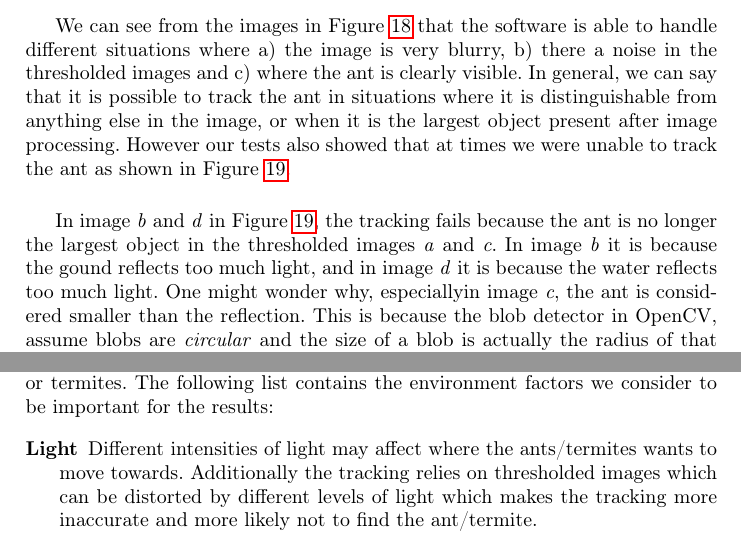
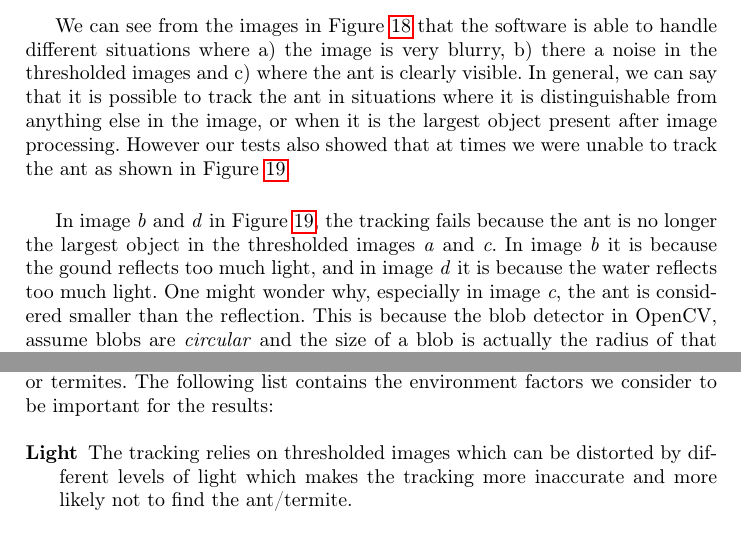
Before and after one commit to Aaes/TermiteTracker, a LaTeX thesis (Report/Report.tex, which reads Report/Evaluation.tex, Report/Threats.tex): two parts of pages 29 and 33 of 37, joined at a grey line, cut so that both start at the same text. Compiled offline with pdfLaTeX.

Commit message:
minor corrections to TTV

```diff
--- a/Report/Evaluation.tex
+++ b/Report/Evaluation.tex
@@ -112,7 +112,7 @@ We can see from the images in Figure \ref{fig:ant_tracking} that the software is
 		\label{fig:ant_fail}
 \end{figure}
 
-In image \emph{b} and \emph{d} in Figure \ref{fig:ant_fail}, the tracking fails because the ant is no longer the largest object in the thresholded images \emph{a} and \emph{c}. In image \emph{b} it is because the gound reflects too much light, and in image \emph{d} it is because the water reflects too much light. One might wonder why, especiallyin image \emph{c}, the ant is considered smaller than the reflection. This is because the blob detector in OpenCV, assume blobs are \emph{circular} and the size of a blob is actually the radius of that circle. Because the blob is lengthy but slim the radius of the circle surrounding the entire blob becomes very large, and as such the radius size reported by the blob detector as well. This leads to the problem that our software interprets the water reflection to be the largest blob in the image. \\
+In image \emph{b} and \emph{d} in Figure \ref{fig:ant_fail}, the tracking fails because the ant is no longer the largest object in the thresholded images \emph{a} and \emph{c}. In image \emph{b} it is because the gound reflects too much light, and in image \emph{d} it is because the water reflects too much light. One might wonder why, especially in image \emph{c}, the ant is considered smaller than the reflection. This is because the blob detector in OpenCV, assume blobs are \emph{circular} and the size of a blob is actually the radius of that circle. Because the blob is lengthy but slim the radius of the circle surrounding the entire blob becomes very large, and as such the radius size reported by the blob detector as well. This leads to the problem that our software interprets the water reflection to be the largest blob in the image. \\
 
 In image \emph{f} the problem arises because the images is too dark. Even with then given contrast, most of the white color does no make the threshold boundary, and the pixels that makes it past the thresold is considered noise by the blob detector. In image \emph{d} the image is simply too blurry (the ant is in the upper left corner), which makes both the ant and the white color "disappear" into the background.\\
 
--- a/Report/Threats.tex
+++ b/Report/Threats.tex
@@ -33,7 +33,7 @@ While we believe our results to be purely causal there are always some threats t
 The outcome of this project is highly dependant on the environment around the hardware and the ants/termites. This makes it very hard to replicate the results even with slight changes in things like light or camera resolution. This if course has the reprocussion that while the software works in theory and in a controlled environment it is unlikely to work in the natural habitat of any ants or termites. The following list contains the environment factors we consider to be important for the results:
 
 \begin{description}
-\item[Light] Different intensities of light may affect where the ants/termites wants to move towards. Additionally the tracking relies on thresholded images which can be distorted by different levels of light which makes the tracking more inaccurate and more likely not to find the ant/termite. \\
+\item[Light] The tracking relies on thresholded images which can be distorted by different levels of light which makes the tracking more inaccurate and more likely not to find the ant/termite. \\
 
 \item[Reflections] Keeping a lid on the petri dish or filling the outer rim of the petri dish with water, like described in section \ref{ants} Handling ants, generates a lot of reflections. This is somewhat tied to the light factor and if the lights are positioned in such a way that the camera catches the reflections it can distort the thresholded image used for tracking. \\
 
```
